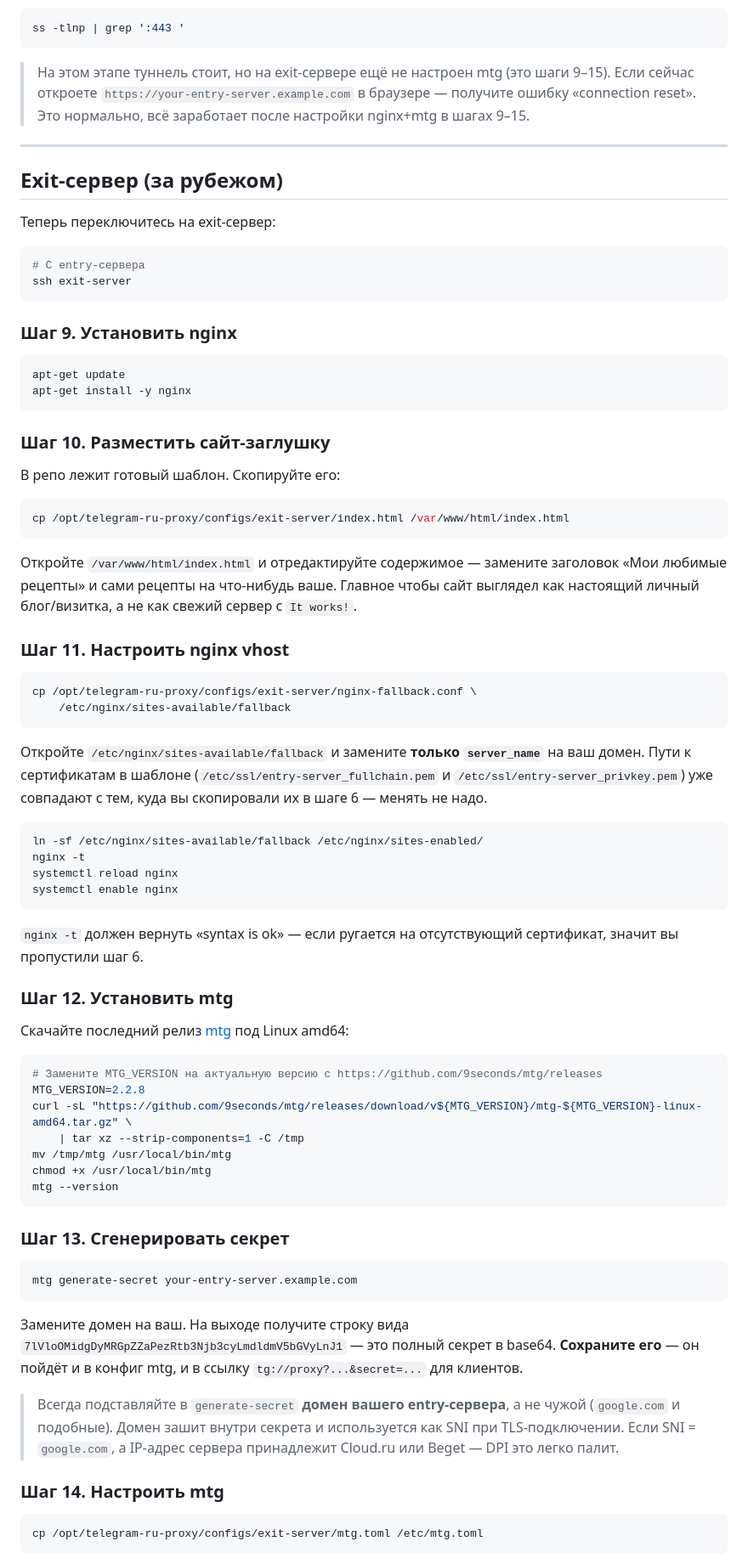
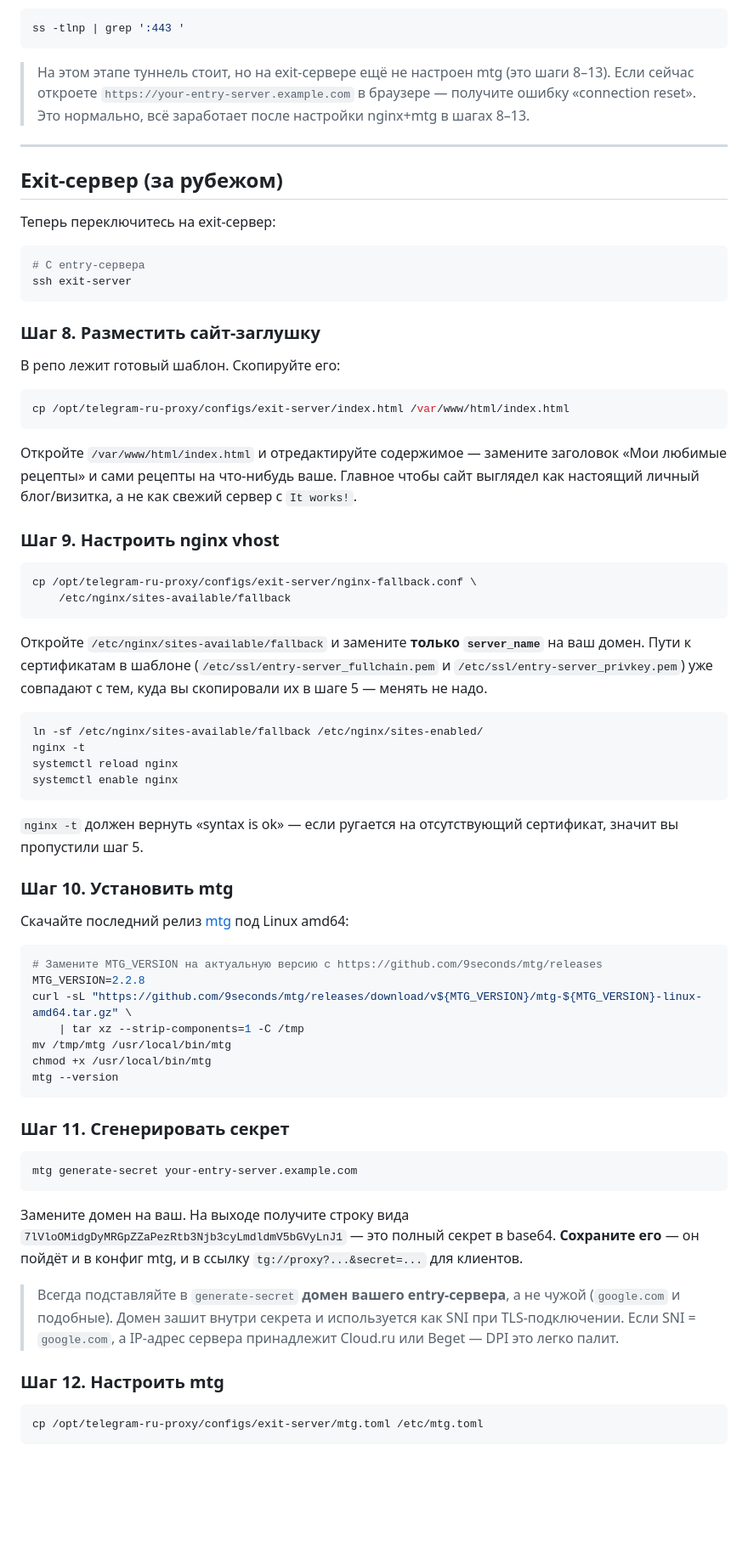
Before and after one commit to pohape/telegram-ru-proxy, a Markdown page: README.md, the part around one of its changes. Shown at 85% size. Drawn GitHub-style; blank space fills up the shorter version.

````diff
--- a/README.md
+++ b/README.md
@@ -204,7 +211,7 @@ systemctl status ssh-tunnel-mtproto
 ss -tlnp | grep ':443 '
 ```
 
-> На этом этапе туннель стоит, но на exit-сервере ещё не настроен mtg (это шаги 9–15). Если сейчас откроете `https://your-entry-server.example.com` в браузере — получите ошибку «connection reset». Это нормально, всё заработает после настройки nginx+mtg в шагах 9–15.
+> На этом этапе туннель стоит, но на exit-сервере ещё не настроен mtg (это шаги 8–13). Если сейчас откроете `https://your-entry-server.example.com` в браузере — получите ошибку «connection reset». Это нормально, всё заработает после настройки nginx+mtg в шагах 8–13.
 
 ---
 
@@ -217,14 +224,7 @@ ss -tlnp | grep ':443 '
 ssh exit-server
 ```
 
-### Шаг 9. Установить nginx
-
-```bash
-apt-get update
-apt-get install -y nginx
-```
-
-### Шаг 10. Разместить сайт-заглушку
+### Шаг 8. Разместить сайт-заглушку
 
 В репо лежит готовый шаблон. Скопируйте его:
 
@@ -234,14 +234,14 @@ cp /opt/telegram-ru-proxy/configs/exit-server/index.html /var/www/html/index.htm
 
 Откройте `/var/www/html/index.html` и отредактируйте содержимое — замените заголовок «Мои любимые рецепты» и сами рецепты на что-нибудь ваше. Главное чтобы сайт выглядел как настоящий личный блог/визитка, а не как свежий сервер с `It works!`.
 
-### Шаг 11. Настроить nginx vhost
+### Шаг 9. Настроить nginx vhost
 
 ```bash
 cp /opt/telegram-ru-proxy/configs/exit-server/nginx-fallback.conf \
     /etc/nginx/sites-available/fallback
 ```
 
-Откройте `/etc/nginx/sites-available/fallback` и замените **только `server_name`** на ваш домен. Пути к сертификатам в шаблоне (`/etc/ssl/entry-server_fullchain.pem` и `/etc/ssl/entry-server_privkey.pem`) уже совпадают с тем, куда вы скопировали их в шаге 6 — менять не надо.
+Откройте `/etc/nginx/sites-available/fallback` и замените **только `server_name`** на ваш домен. Пути к сертификатам в шаблоне (`/etc/ssl/entry-server_fullchain.pem` и `/etc/ssl/entry-server_privkey.pem`) уже совпадают с тем, куда вы скопировали их в шаге 5 — менять не надо.
 
 ```bash
 ln -sf /etc/nginx/sites-available/fallback /etc/nginx/sites-enabled/
@@ -250,9 +250,9 @@ systemctl reload nginx
 systemctl enable nginx
 ```
 
-`nginx -t` должен вернуть «syntax is ok» — если ругается на отсутствующий сертификат, значит вы пропустили шаг 6.
+`nginx -t` должен вернуть «syntax is ok» — если ругается на отсутствующий сертификат, значит вы пропустили шаг 5.
 
-### Шаг 12. Установить mtg
+### Шаг 10. Установить mtg
 
 Скачайте последний релиз [mtg](https://github.com/9seconds/mtg/releases) под Linux amd64:
 
@@ -266,7 +266,7 @@ chmod +x /usr/local/bin/mtg
 mtg --version
 ```
 
-### Шаг 13. Сгенерировать секрет
+### Шаг 11. Сгенерировать секрет
 
 ```bash
 mtg generate-secret your-entry-server.example.com
@@ -276,7 +276,7 @@ mtg generate-secret your-entry-server.example.com
 
 > Всегда подставляйте в `generate-secret` **домен вашего entry-сервера**, а не чужой (`google.com` и подобные). Домен зашит внутри секрета и используется как SNI при TLS-подключении. Если SNI = `google.com`, а IP-адрес сервера принадлежит Cloud.ru или Beget — DPI это легко палит.
 
-### Шаг 14. Настроить mtg
+### Шаг 12. Настроить mtg
 
 ```bash
 cp /opt/telegram-ru-proxy/configs/exit-server/mtg.toml /etc/mtg.toml
````
Also changed, not shown: other parts of README.md (+24 -17 lines).
